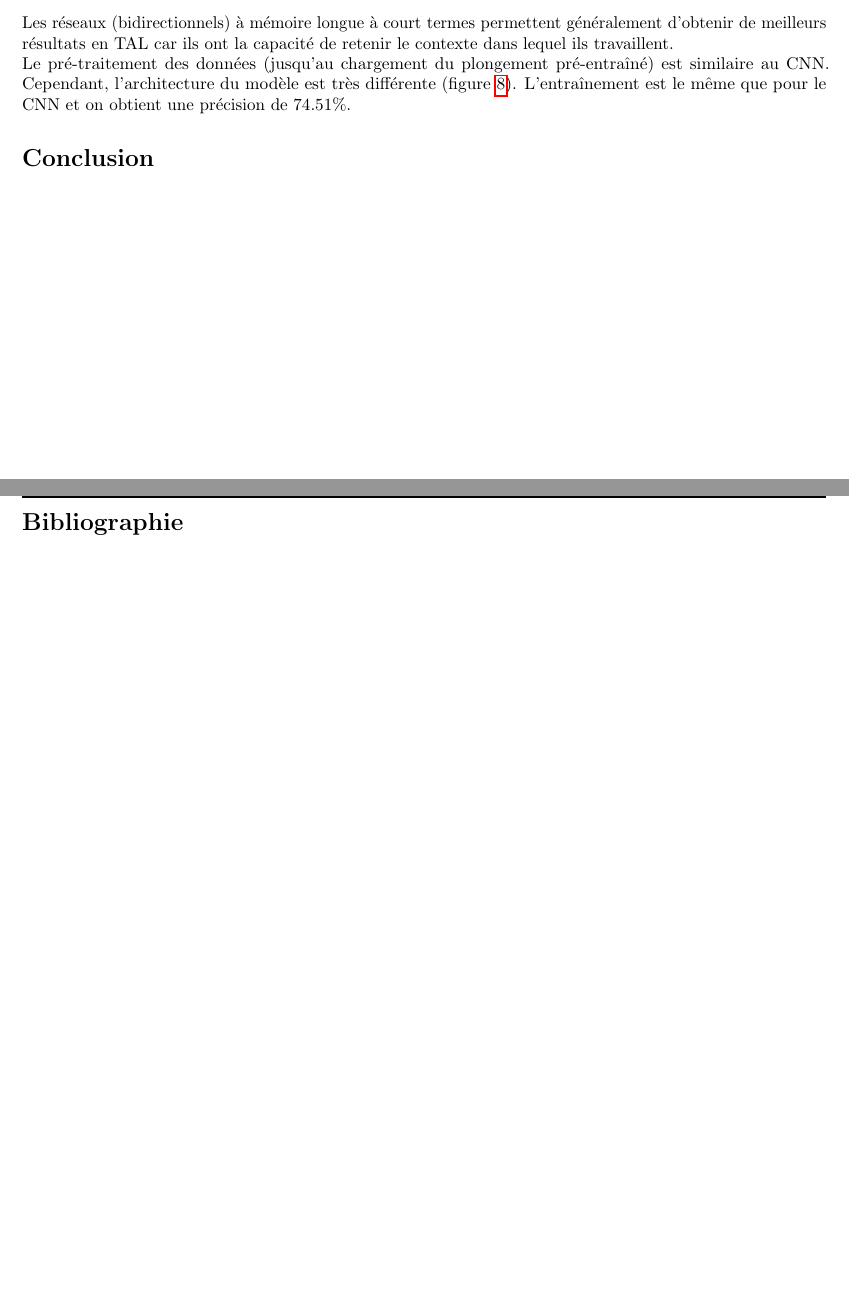
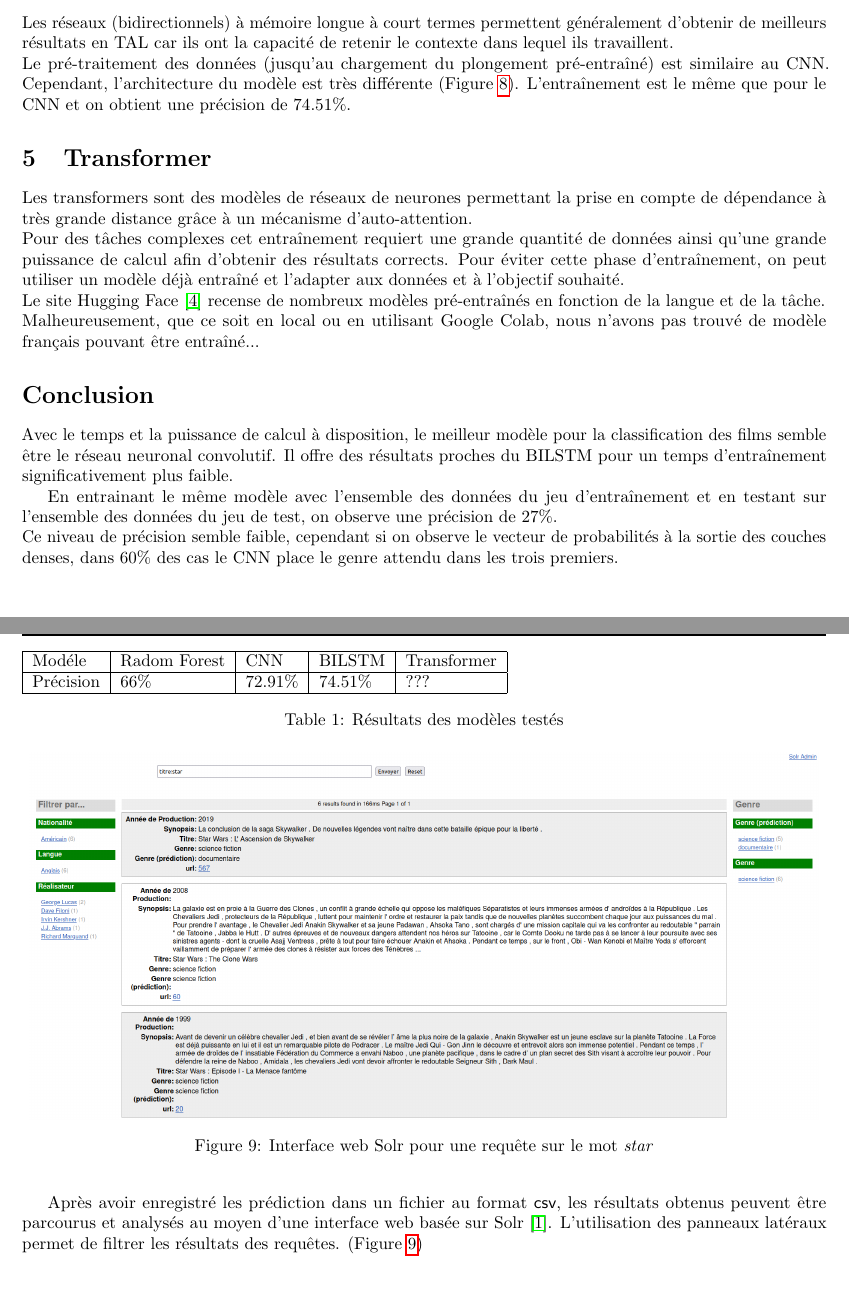
Before and after one commit to FABallemand/ProjetTAL, a LaTeX document (rapport/rapport.tex, which reads rapport/src/conclusion.tex, rapport/src/transformer.tex): two parts of pages 8 and 9 of 9 before the commit and two parts of pages 8 and 9 of 10 after it, joined at a grey line, cut so that both start at the same text, the shorter picture padded with empty space. Compiled offline with pdfLaTeX.

Commit message:
Rapport: -BILSTM -Conclusion -Solr

```diff
--- a/rapport/src/conclusion.tex
+++ b/rapport/src/conclusion.tex
@@ -1 +1,29 @@
 \section*{Conclusion}
+Avec le temps et la puissance de calcul à disposition, le meilleur modèle pour
+la classification des films semble être le réseau neuronal convolutif. Il offre
+des résultats proches du BILSTM pour un temps d'entraînement significativement
+plus faible.
+
+\begin{table}[]
+    \begin{tabular}{|l|l|l|l|l|}
+        \hline
+        Modéle    & Radom Forest & CNN     & BILSTM  & Transformer \\
+        \hline
+        Précision & 66\%         & 72.91\% & 74.51\% & ???         \\
+        \hline
+    \end{tabular}
+    \caption{Résultats des modèles testés}
+    \label{accuracy}
+\end{table}
+
+En entrainant le même modèle avec l'ensemble des données du jeu d'entraînement et en testant sur l'ensemble des données du jeu de test, on observe une précision de 27\%.\\
+Ce niveau de précision semble faible, cependant si on observe le vecteur de probabilités à la sortie des couches denses, dans 60\% des cas le CNN place le genre attendu dans les trois premiers.
+
+Après avoir enregistré les prédiction dans un fichier au format \textsf{csv}, les résultats obtenus peuvent être parcourus et analysés au moyen d'une interface web basée sur Solr \cite{solr}. L'utilisation des panneaux latéraux permet de filtrer les résultats des requêtes. (Figure \ref{solr})
+
+\begin{figure}
+    \center
+    \includegraphics[scale=.25]{img/solr.png}
+    \caption{Interface web Solr pour une requête sur le mot \textit{star}}
+    \label{solr}
+\end{figure}
--- /dev/null
+++ b/rapport/src/transformer.tex
@@ -0,0 +1,5 @@
+\section{Transformer}
+Les transformers sont des modèles de réseaux de neurones permettant la prise en compte de dépendance à très grande distance grâce à un mécanisme d'auto-attention.\\
+Pour des tâches complexes cet entraînement requiert une grande quantité de données ainsi qu'une grande puissance de calcul afin d'obtenir des résultats corrects. Pour éviter cette phase d'entraînement, on peut utiliser un modèle déjà entraîné et l'adapter aux données et à l'objectif souhaité.\\
+Le site Hugging Face \cite{hugging_face} recense de nombreux modèles pré-entraînés en fonction de la langue et de la tâche.\\
+Malheureusement, que ce soit en local ou en utilisant Google Colab, nous n'avons pas trouvé de modèle français pouvant être entraîné...
```
Also changed, not shown: rapport/bibliography.bib (+6 -0 lines), rapport/rapport.tex (+2 -1 lines), rapport/src/BILSTM.tex (+1 -1 lines), rapport/src/CNN.tex (+0 -6 lines), README.md, data/test_results.csv, rapport/img/solr.png (added), rapport/rapport.pdf, 5 other files.
